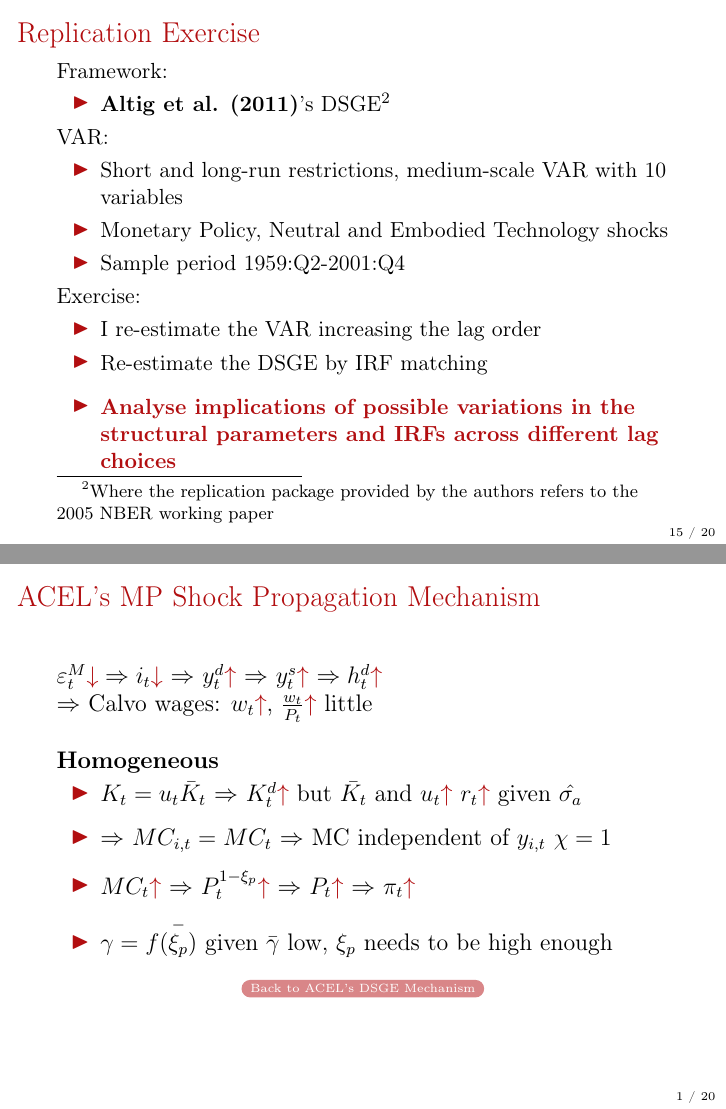
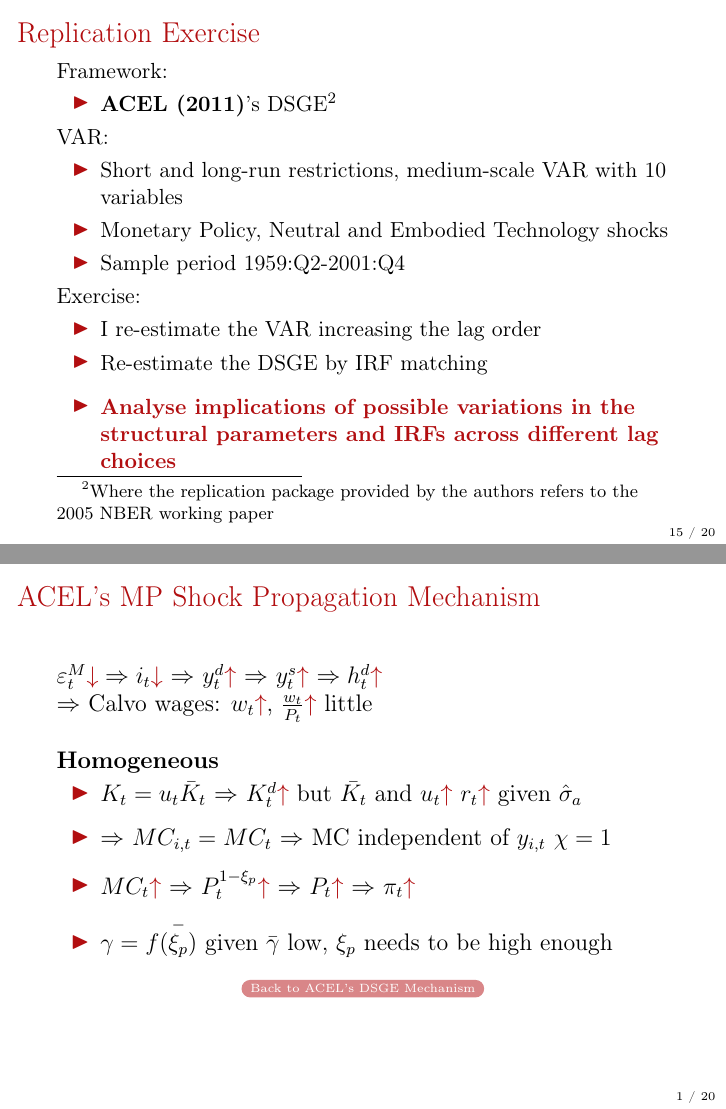
Before and after one commit to lorenzodelcol99/MSc_Thesis, LaTeX slides (Thesis_Slides/main.tex): pages 24 and 40 of 54, joined at a grey line. Compiled offline with pdfLaTeX.

Commit message:
changed slide 15, I wrote ACEL instead of Altig et. al.

```diff
--- a/Thesis_Slides/main.tex
+++ b/Thesis_Slides/main.tex
@@ -378,7 +378,7 @@
 \begin{frame}{Replication Exercise}
     Framework:
     \begin{itemize}
-        \item \textbf{Altig et al. (2011)}'s DSGE\footnote{Where the replication package provided by the authors refers to the 2005 NBER working paper}
+        \item \textbf{ACEL (2011)}'s DSGE\footnote{Where the replication package provided by the authors refers to the 2005 NBER working paper}
     \end{itemize}
 
     VAR:
@@ -544,7 +544,7 @@ $\Rightarrow$ Calvo wages: $w_t\Up$, $\frac{w_t}{P_t}\Up$ little
 \textbf{Homogeneous}
 \begin{itemize}
     \setlength{\itemsep}{8pt}
-    \item $K_t=u_t\bar K_t$ $\Rightarrow$ $K^d_t\Up$ but $\bar{K_t}$ and $u_t\Up$ $r_t\Up$ given $\hat{\sigma_a}$
+    \item $K_t=u_t\bar K_t$ $\Rightarrow$ $K^d_t\Up$ but $\bar{K_t}$ and $u_t\Up$ $r_t\Up$ given $\hat{\sigma}_a$
     \item $\Rightarrow$ $MC_{i,t} = MC_t$ $\Rightarrow$ MC independent of $y_{i,t}$ $\chi=1$
     \item $MC_t\Up$ $\Rightarrow$ $P_t^{1-\xi_p}\Up$ $\Rightarrow$ $P_t\Up$ $\Rightarrow$ $\pi_t\Up$
     \item $\gamma = f(\overset{-}{\xi_p})$ given $\bar{\gamma}$ low, $\xi_p$ needs to be high enough
```
Also changed, not shown: Thesis_Slides/main.pdf, Thesis_Slides/main.tex (2 more changed lines).
